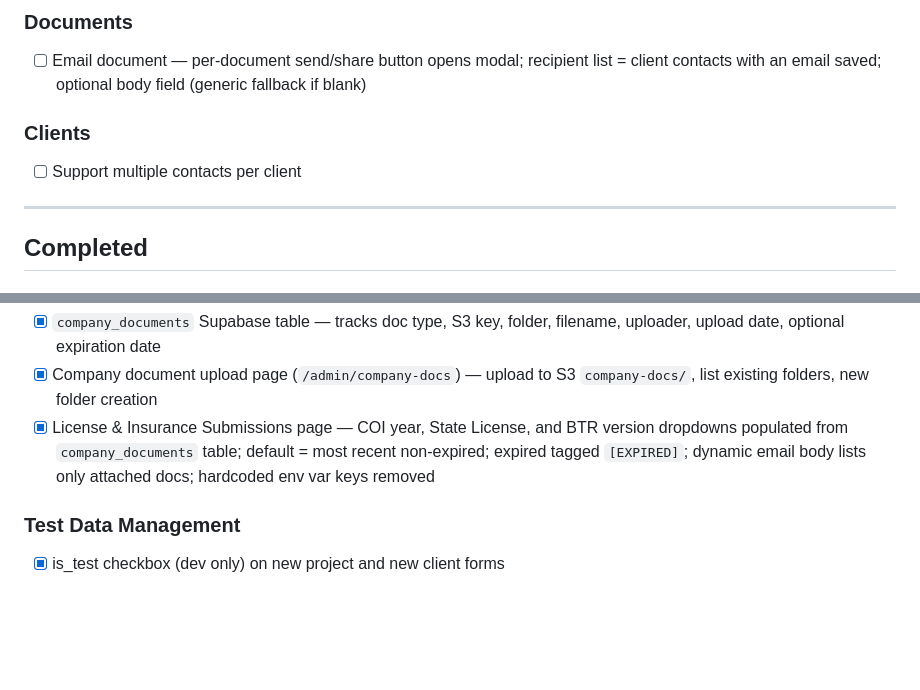
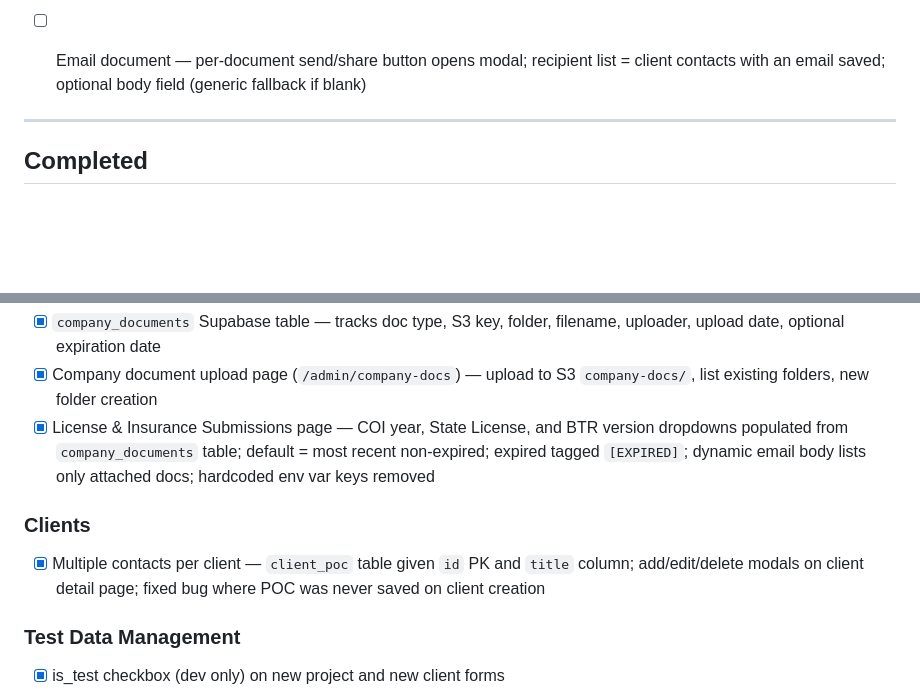
Before and after one commit to Melz8bit/fiat-plumbing, a Markdown page: .claude/todo.md, 2 parts joined by grey strips. Rendered like a GitHub page; blank space fills up the shorter version.

Commit message:
chore: update session log and todo for 2026-06-23

```diff
--- a/.claude/todo.md
+++ b/.claude/todo.md
@@ -19,8 +19,6 @@
 ### Documents
 - [ ] Email document — per-document send/share button opens modal; recipient list = client contacts with an email saved; optional body field (generic fallback if blank)
 
-### Clients
-- [ ] Support multiple contacts per client
 
 ---
 
@@ -70,6 +68,9 @@
 - [x] Company document upload page (`/admin/company-docs`) — upload to S3 `company-docs/`, list existing folders, new folder creation
 - [x] License & Insurance Submissions page — COI year, State License, and BTR version dropdowns populated from `company_documents` table; default = most recent non-expired; expired tagged `[EXPIRED]`; dynamic email body lists only attached docs; hardcoded env var keys removed
 
+### Clients
+- [x] Multiple contacts per client — `client_poc` table given `id` PK and `title` column; add/edit/delete modals on client detail page; fixed bug where POC was never saved on client creation
+
 ### Test Data Management
 - [x] is_test checkbox (dev only) on new project and new client forms
 - [x] Reset Project button (test projects only) with Bootstrap confirm modal
```
Also changed, not shown: .claude/session-logs/2026-06-23.md (added, +47 -0 lines).
